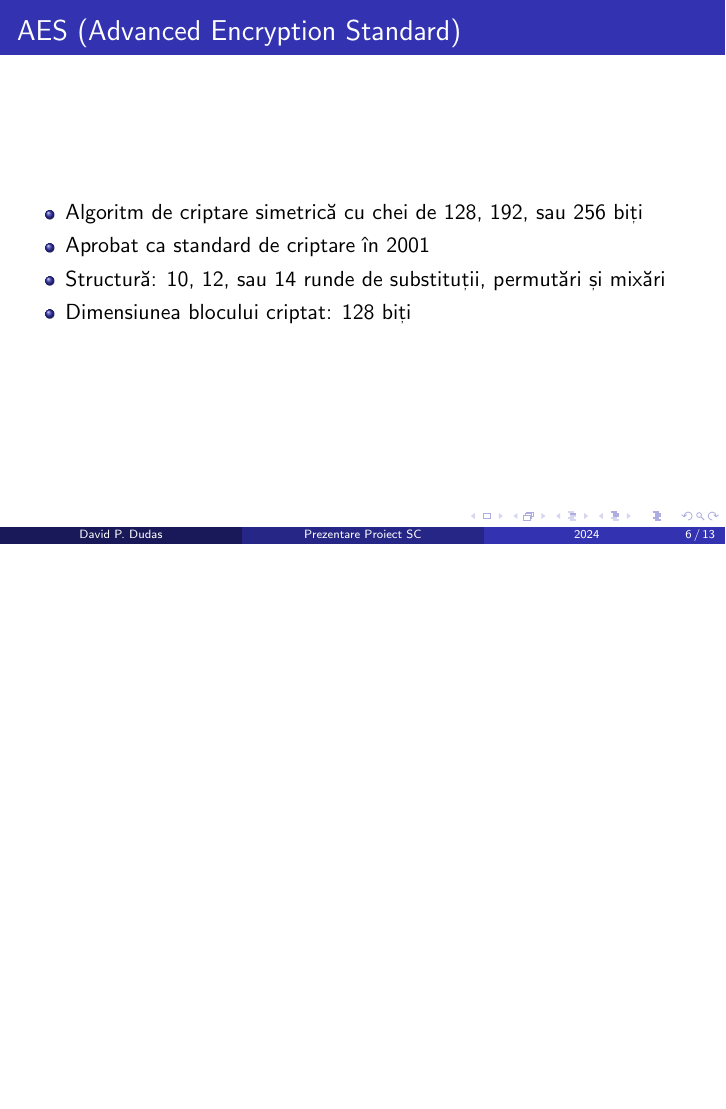
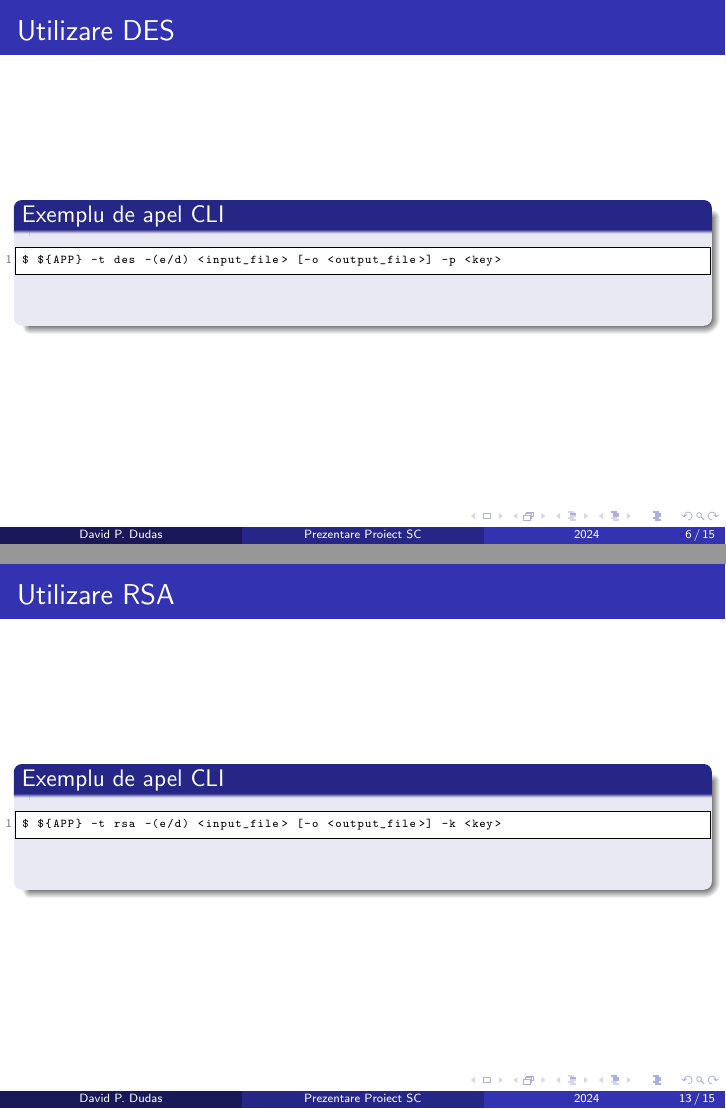
Before and after one commit to d-Dudas/FMI-Y3-SC-Project, LaTeX slides (prezentation/p.tex): page 6 of 13 before the commit and pages 6 and 13 of 15 after it, the two joined at a grey line, the shorter picture padded with empty space. Compiled offline with pdfLaTeX.

Commit message:
Update prezentation. Added usage examples.

```diff
--- a/prezentation/p.tex
+++ b/prezentation/p.tex
@@ -95,15 +95,12 @@ private:
   \end{block}
 \end{frame}
 
-\section{AES}
-
-\begin{frame}{AES (Advanced Encryption Standard)}
-  \begin{itemize}
-    \item Algoritm de criptare simetrică cu chei de 128, 192, sau 256 biți
-    \item Aprobat ca standard de criptare în 2001
-    \item Structură: 10, 12, sau 14 runde de substituții, permutări și mixări
-    \item Dimensiunea blocului criptat: 128 biți
-  \end{itemize}
+\begin{frame}[fragile]{Utilizare DES}
+  \begin{block}{Exemplu de apel CLI}
+    \begin{lstlisting}[language=bash]
+$ ${APP} -t des -(e/d) <input_file> [-o <output_file>] -p <key>
+    \end{lstlisting}
+  \end{block}
 \end{frame}
 
 \begin{frame}{AES Diagram}
@@ -144,3 +141,7 @@ public:
   \end{block}
 \end{frame}
 
+\begin{frame}[fragile]{Utilizare AES}
+  \begin{block}{Exemplu de apel CLI}
+    \begin{lstlisting}[language=bash]
+$ ${APP} -t aes -(e/d) <input_file> [-o <output_file>] -p <key>
@@ -199,6 +203,15 @@ private:
   \end{block}
 \end{frame}
 
+
+\begin{frame}[fragile]{Utilizare RSA}
+  \begin{block}{Exemplu de apel CLI}
+    \begin{lstlisting}[language=bash]
+$ ${APP} -t rsa -(e/d) <input_file> [-o <output_file>] -k <key>
+    \end{lstlisting}
+  \end{block}
+\end{frame}
+
 \section{Concluzii}
 
 \begin{frame}{Concluzii}
```
Also changed, not shown: prezentation/p.tex (3 more changed lines).
